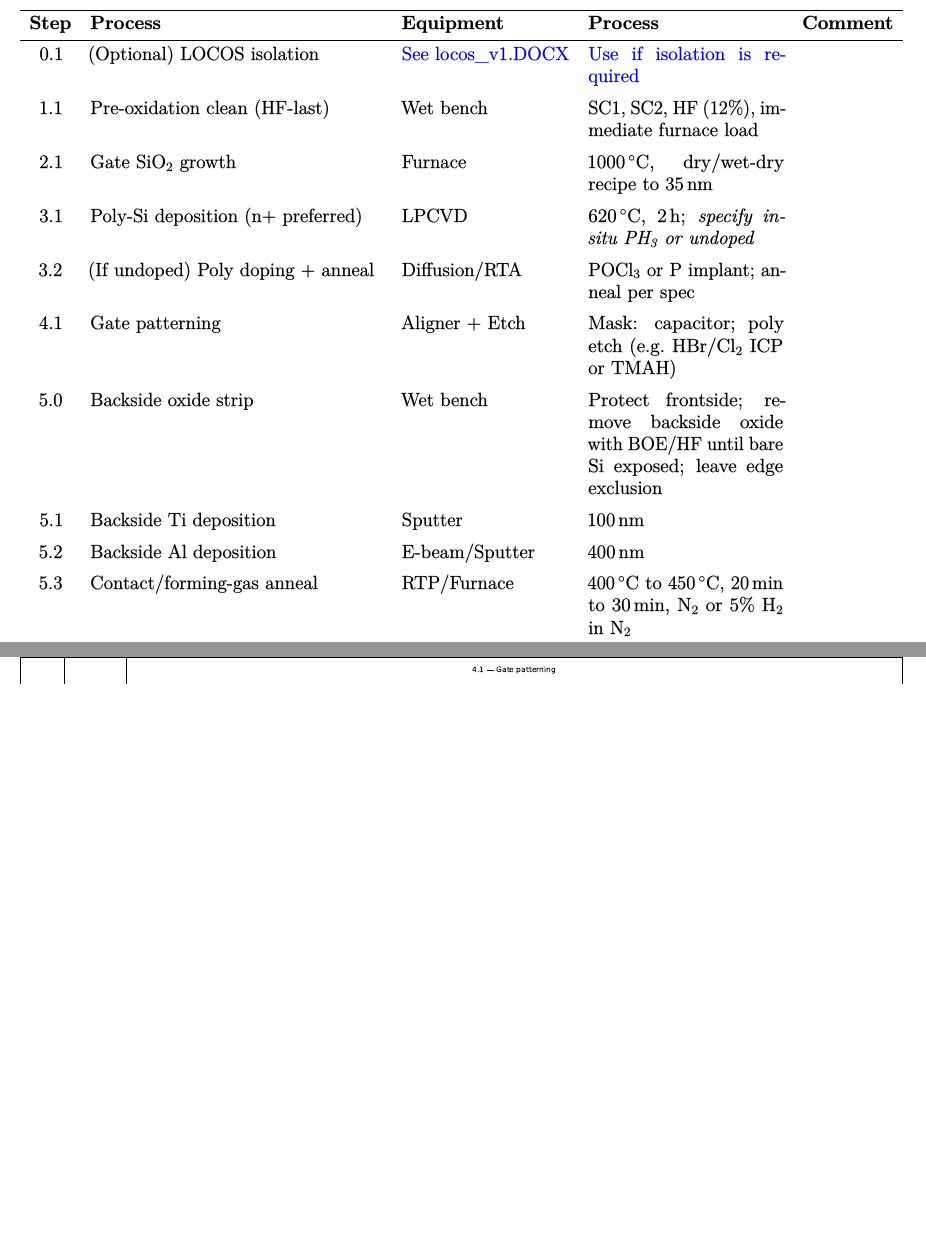
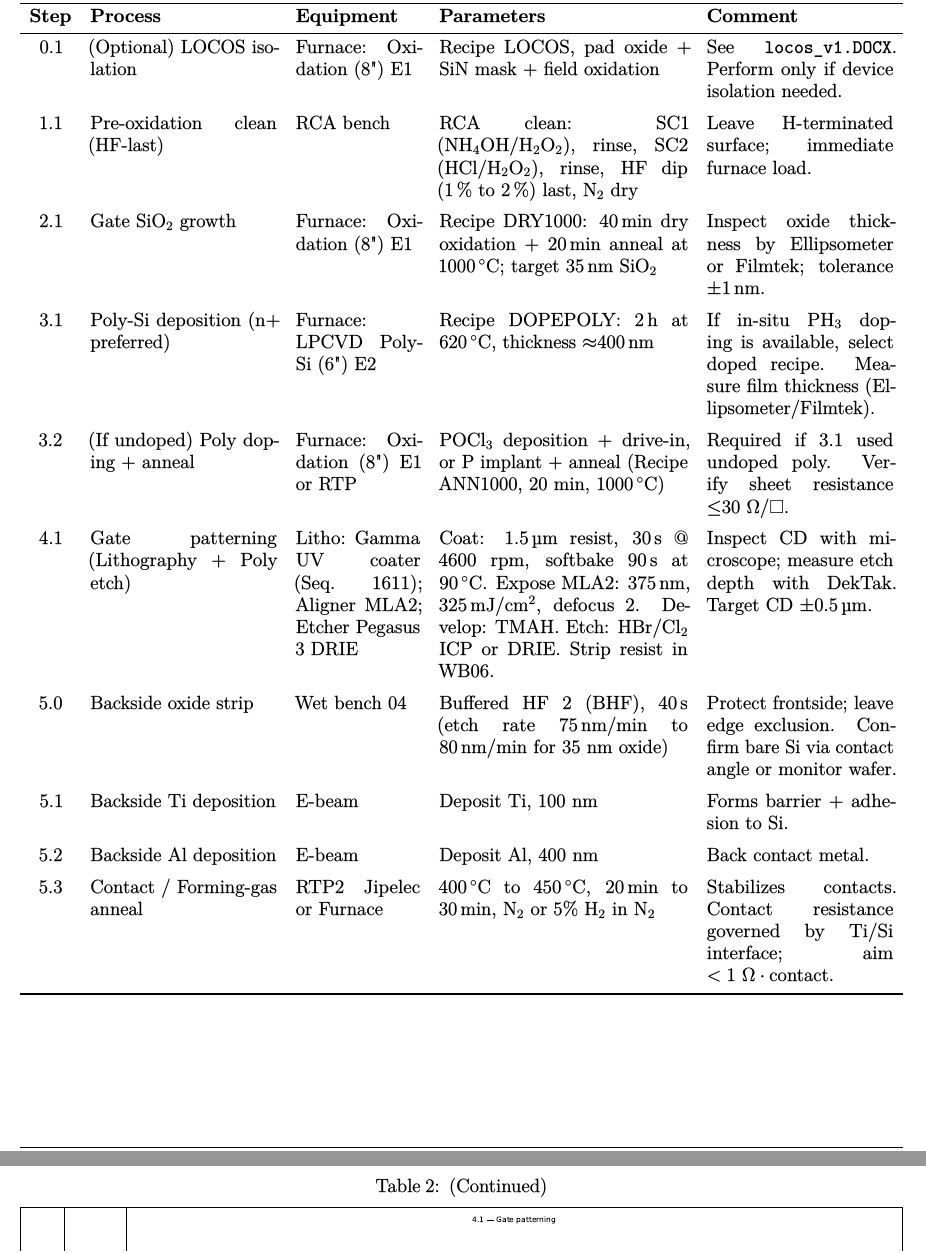
Before and after one commit to s163555/processflow, a LaTeX document (moscap_mwe.tex): two parts of pages 2 and 4 of 5 before the commit and two parts of pages 2 and 5 of 5 after it, joined at a grey line, cut so that both start at the same text, the shorter picture padded with empty space. The pictures show the PDF file moscap_mwe.pdf that the author committed with the source.

Commit message:
Updated core process flow with recipes

```diff
--- a/moscap_mwe.tex
+++ b/moscap_mwe.tex
@@ -77,14 +77,19 @@ Back contact & Al & \qty{400}{\nano\meter} \\
 }
 \toprule
-Step & Process & Equipment & Process & Comment \\
+Step & Process & Equipment & Parameters & Comment \\
 \midrule
-0.1 & (Optional) LOCOS isolation & \textcolor{blue}{See locos\_v1.DOCX} & \textcolor{blue}{Use if isolation is required} \\
-1.1 & Pre-oxidation clean (HF-last) & Wet bench & SC1, SC2, HF (1–2\%), immediate furnace load \\
-2.1 & Gate SiO\textsubscript{2} growth & Furnace & \qty{1000}{\degreeCelsius}, dry/wet-dry recipe to \qty{35}{\nano\meter} \\
-3.1 & Poly-Si deposition (n+ preferred) & LPCVD & \qty{620}{\degreeCelsius}, \qty{2}{\hour}; \textit{specify in-situ PH\textsubscript{3} or undoped} \\
-3.2 & (If undoped) Poly doping + anneal & Diffusion/RTA & POCl\textsubscript{3} or P implant; anneal per spec \\
-4.1 & Gate patterning & Aligner + Etch & Mask: capacitor; poly etch (e.g.\ HBr/Cl\textsubscript{2} ICP or TMAH) \\
-5.0 & Backside oxide strip & Wet bench & Protect frontside; remove backside oxide with BOE/HF until bare Si exposed; leave edge exclusion \\
-5.1 & Backside Ti deposition & Sputter & \qty{100}{\nano\meter} \\
-5.2 & Backside Al deposition & E-beam/Sputter & \qty{400}{\nano\meter} \\
-5.3 & Contact/forming-gas anneal & RTP/Furnace & \qtyrange{400}{450}{\degreeCelsius}, \qtyrange{20}{30}{\minute}, N\textsubscript{2} or 5\% H\textsubscript{2} in N\textsubscript{2} \\
+
+0.1 & (Optional) LOCOS isolation &
+Furnace: Oxidation (8") E1 &
+Recipe LOCOS, pad oxide + SiN mask + field oxidation &
+See \texttt{locos\_v1.DOCX}. Perform if device isolation needed. \\
+
+1.1 & Pre-oxidation clean &
+RCA bench &
+RCA clean: Standard &
+\\
+
+2.1 & Gate SiO\textsubscript{2} growth &
+Furnace: Oxidation (8") E1 &
+Recipe DRY1000: \qty{40}{\minute} dry oxidation + \qty{20}{\minute} anneal at \qty{1000}{\degreeCelsius}; target \qty{35}{\nano\meter} SiO\textsubscript{2} &
+Inspect oxide thickness by Ellipsometer or Filmtek; tolerance $\pm\qty{1}{\nano\meter}$. \\
@@ -91,5 +100,42 @@ Step & Process & Equipment & Process & Comment \\
+If in-situ PH\textsubscript{3} doping is available, select doped recipe. Measure film thickness (Ellipsometer/Filmtek). \\
+
+3.2 & (If undoped) Poly doping + anneal &
+Furnace: Oxidation (8") E1 or RTP &
+POCl\textsubscript{3} deposition + drive-in, or P implant + anneal (Recipe ANN1000, 20 min, \qty{1000}{\degreeCelsius}) &
+Required if 3.1 used undoped poly. Verify sheet resistance \le $30~\Omega/\square$. \\
+
+4.1 & Gate patterning (Lithography + Poly etch) &
+Litho: Gamma UV coater (Seq. 1611); Aligner MLA2; Etcher Pegasus 3 DRIE &
+Coat: \qty{1.5}{\micro\meter} resist, \qty{30}{\second} @ 4600 rpm, softbake \qty{90}{\second} at \qty{90}{\degreeCelsius}.
+Expose MLA2: \qty{375}{\nano\meter}, \qty[per-mode=symbol]{325}{\milli\joule\per\centi\meter\squared}, defocus 2.
+Develop: TMAH.
+Etch: HBr/Cl\textsubscript{2} ICP or DRIE.
+Strip resist in WB06. &
+Inspect CD with microscope; measure etch depth with DekTak. Target CD $\pm\qty{0.5}{\micro\meter}$. \\
+
+5.0 & Backside oxide strip &
+Wet bench 04 &
+Buffered HF 2 (BHF), \qty{40}{\second} (etch rate \qtyrange[per-mode=symbol]{75}{80}{\nano\meter\per\minute} for 35 nm oxide) &
+Protect frontside; leave edge exclusion. Confirm bare Si via contact angle or monitor wafer. \\
+
+5.1 & Backside Ti deposition &
+E-beam &
+Deposit Ti, 100 nm &
+Forms barrier + adhesion to Si. \\
+
+5.2 & Backside Al deposition &
+E-beam &
+Deposit Al, 400 nm &
+Back contact metal. \\
+
+5.3 & Contact / Forming-gas anneal &
+RTP2 Jipelec or Furnace &
+\qtyrange{400}{450}{\degreeCelsius}, \qtyrange{20}{30}{\minute}, N\textsubscript{2} or 5\% H\textsubscript{2} in N\textsubscript{2} &
+Stabilizes contacts. Contact resistance governed by Ti/Si interface; aim $<1~\Omega\cdot\mathrm{contact}$. \\
+
 \bottomrule
-\end{tblr}
+\end{longtblr}
+
 
 % === TROUBLESHOOTING ===
 \section{Critical Checks}
```
Also changed, not shown: moscap_mwe.pdf, moscap_mwe.tex (10 more changed lines).
